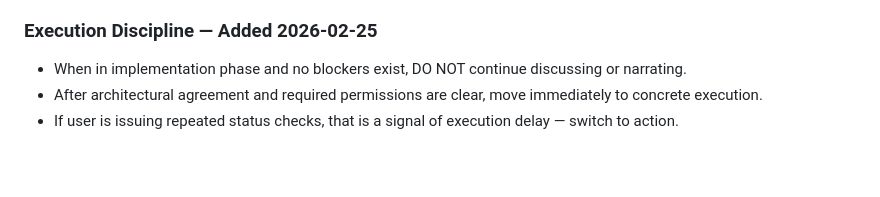
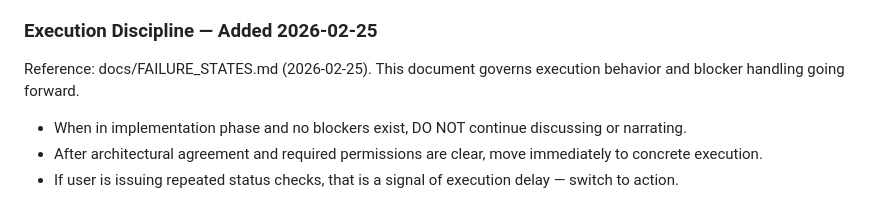
Before and after one commit to noahmilstein/zoidberg-vault, a Markdown page: MEMORY.md, the part around the change. Rendered like a GitHub page; blank space fills up the shorter version.

```diff
--- a/MEMORY.md
+++ b/MEMORY.md
@@ -79,6 +79,9 @@ _Clean slate. CAA project deprecated 2026-02-20._
 
 ### Execution Discipline — Added 2026-02-25
 
+Reference: docs/FAILURE_STATES.md (2026-02-25). This document governs execution behavior and blocker handling going forward.
+
+
 - When in implementation phase and no blockers exist, DO NOT continue discussing or narrating.
 - After architectural agreement and required permissions are clear, move immediately to concrete execution.
 - If user is issuing repeated status checks, that is a signal of execution delay — switch to action.
```
Also changed, not shown: docs/FAILURE_STATES.md (added, +88 -0 lines).
